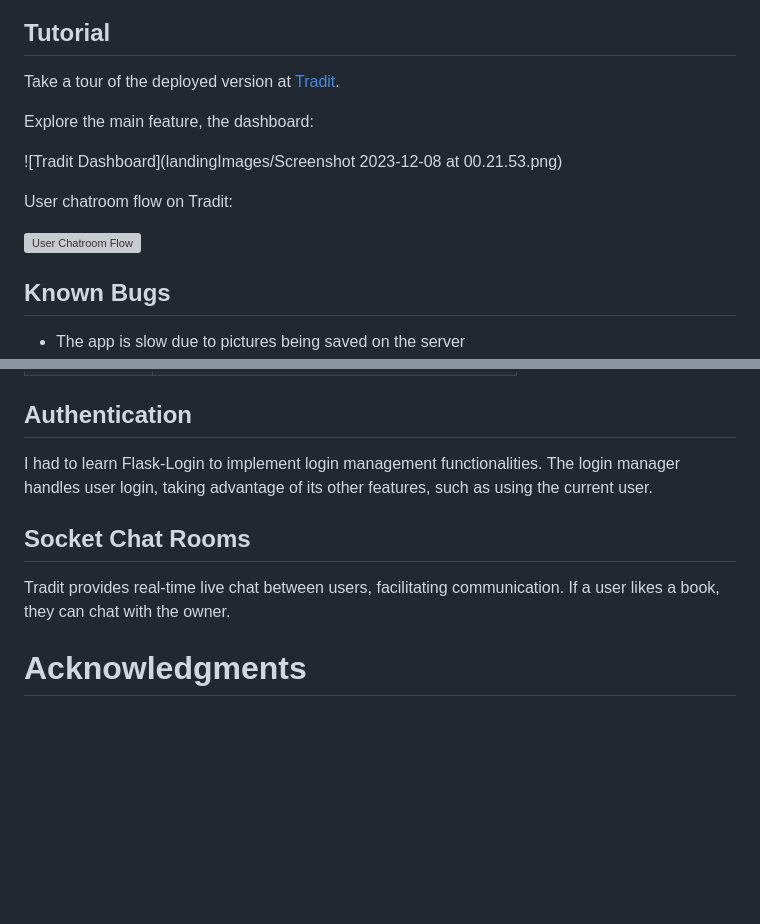
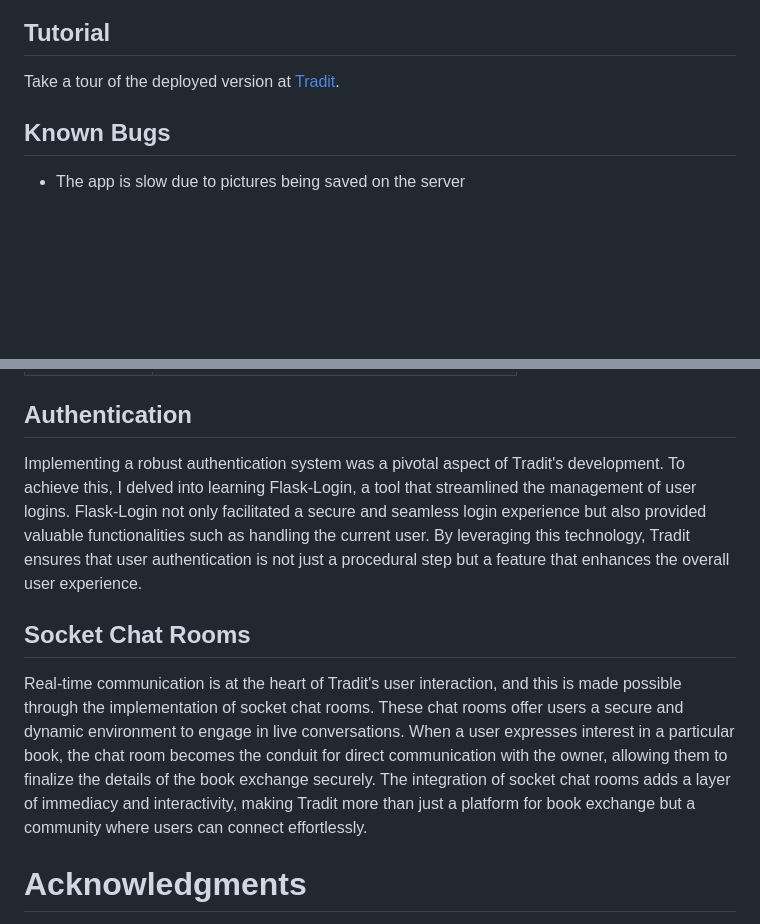
Before and after one commit to Julesntizimira/Tradit, a Markdown page: README.md, 2 parts joined by grey strips. GitHub-like rendering; blank space fills up the shorter version; grey boxes are pictures that could not be loaded.

```diff
--- a/README.md
+++ b/README.md
@@ -40,14 +38,6 @@ Read the blog post: [Tradit: Swap Books — Share the Joy](https://medium.com/@n
 
 Take a tour of the deployed version at [Tradit](https://julesntizimira.github.io/Tradit/).
 
-Explore the main feature, the dashboard:
-
-![Tradit Dashboard](landingImages/Screenshot 2023-12-08 at 00.21.53.png)
-
-User chatroom flow on Tradit:
-
-![User Chatroom Flow](https://i.imgur.com/hRxU79B.jpg)
-
 ## Known Bugs
 
 - The app is slow due to pictures being saved on the server
@@ -76,11 +66,11 @@ These components define the user experience in Tradit, with each component housi
 
 ## Authentication
 
-I had to learn Flask-Login to implement login management functionalities. The login manager handles user login, taking advantage of its other features, such as using the current user.
+Implementing a robust authentication system was a pivotal aspect of Tradit's development. To achieve this, I delved into learning Flask-Login, a tool that streamlined the management of user logins. Flask-Login not only facilitated a secure and seamless login experience but also provided valuable functionalities such as handling the current user. By leveraging this technology, Tradit ensures that user authentication is not just a procedural step but a feature that enhances the overall user experience.
 
 ## Socket Chat Rooms
 
-Tradit provides real-time live chat between users, facilitating communication. If a user likes a book, they can chat with the owner.
+Real-time communication is at the heart of Tradit's user interaction, and this is made possible through the implementation of socket chat rooms. These chat rooms offer users a secure and dynamic environment to engage in live conversations. When a user expresses interest in a particular book, the chat room becomes the conduit for direct communication with the owner, allowing them to finalize the details of the book exchange securely. The integration of socket chat rooms adds a layer of immediacy and interactivity, making Tradit more than just a platform for book exchange but a community where users can connect effortlessly.
 
 # Acknowledgments
 
```
Also changed, not shown: other parts of README.md (+0 -2 lines).
